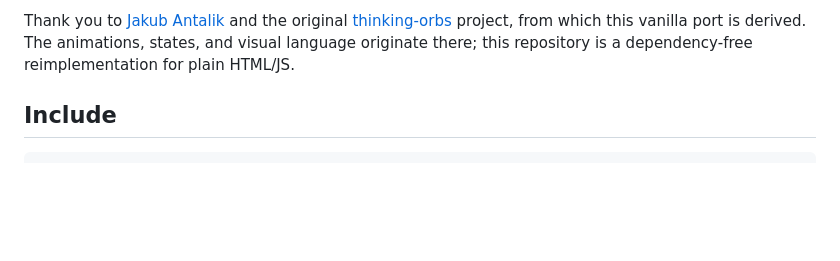
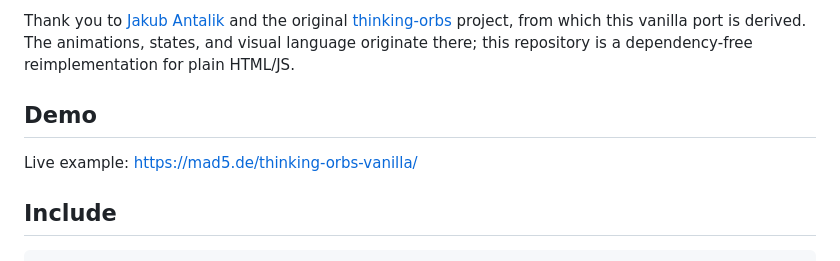
Before and after one commit to mad5/thinking-orbs-vanilla, a Markdown page: README.md, the part around the change. Drawn GitHub-style; blank space fills up the shorter version.

Commit message:
docs(readme): add live demo link to README
- Add section with URL for live example of the vanilla port.
- Helps users quickly verify the implementation without building locally.
(main)

```diff
--- a/README.md
+++ b/README.md
@@ -17,6 +17,10 @@ original repo (72 cases).
 
 Thank you to [Jakub Antalik](https://github.com/Jakubantalik) and the original [thinking-orbs](https://github.com/Jakubantalik/thinking-orbs) project, from which this vanilla port is derived. The animations, states, and visual language originate there; this repository is a dependency-free reimplementation for plain HTML/JS.
 
+
+## Demo
+
+Live example: [https://mad5.de/thinking-orbs-vanilla/](https://mad5.de/thinking-orbs-vanilla/)
 
 ## Include
 
```
